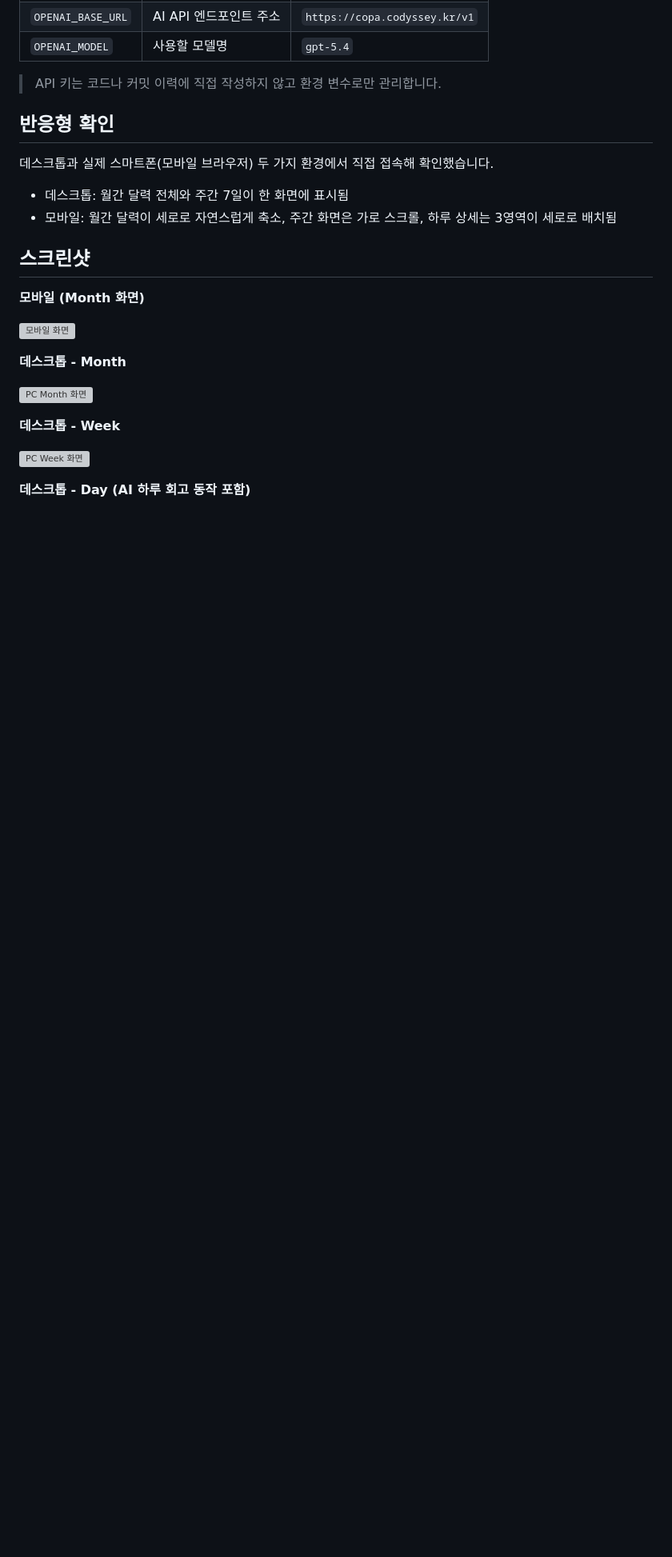
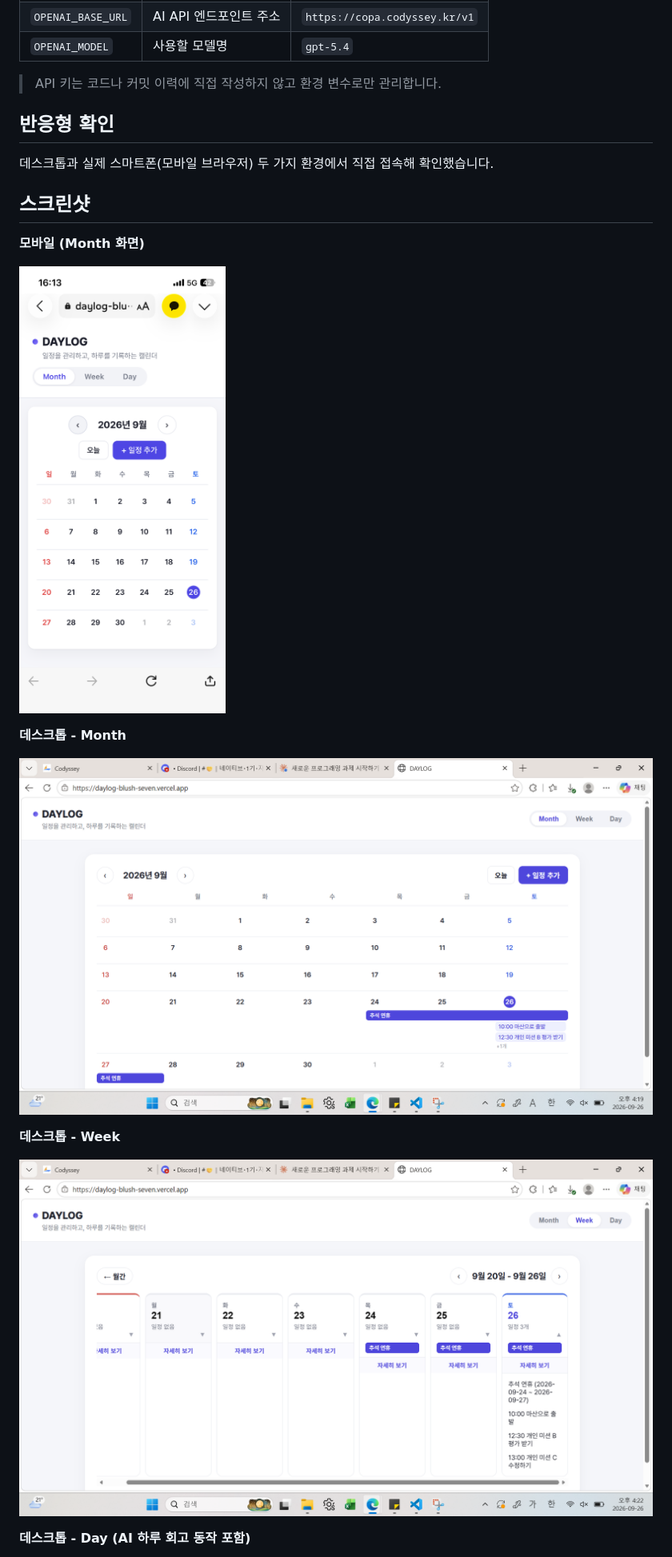
Before and after one commit to 041211lhs/daylog, a Markdown page: README.md, the part around one of its changes. Shown at 80% size. Rendered like a GitHub page; blank space fills up the shorter version; grey boxes are pictures that could not be loaded.

```diff
--- a/README.md
+++ b/README.md
@@ -105,22 +76,19 @@ Vercel 프로젝트 → **Settings → Environment Variables**에 아래 3개를
 
 데스크톱과 실제 스마트폰(모바일 브라우저) 두 가지 환경에서 직접 접속해 확인했습니다.
 
-- 데스크톱: 월간 달력 전체와 주간 7일이 한 화면에 표시됨
-- 모바일: 월간 달력이 세로로 자연스럽게 축소, 주간 화면은 가로 스크롤, 하루 상세는 3영역이 세로로 배치됨
-
 ## 스크린샷
 
 **모바일 (Month 화면)**
 
-![모바일 화면](screenshots/01-mobile.png)
+![모바일 화면](screenshots/01_mobile.png)
 
 **데스크톱 - Month**
 
-![PC Month 화면](screenshots/02-pc-month.png)
+![PC Month 화면](screenshots/02_pc_month.png)
 
 **데스크톱 - Week**
 
-![PC Week 화면](screenshots/03-pc-week.png)
+![PC Week 화면](screenshots/03_pc_week.png)
 
 **데스크톱 - Day (AI 하루 회고 동작 포함)**
 
```
Also changed, not shown: other parts of README.md (+9 -38 lines), PLANNING.md (+3 -3 lines).
